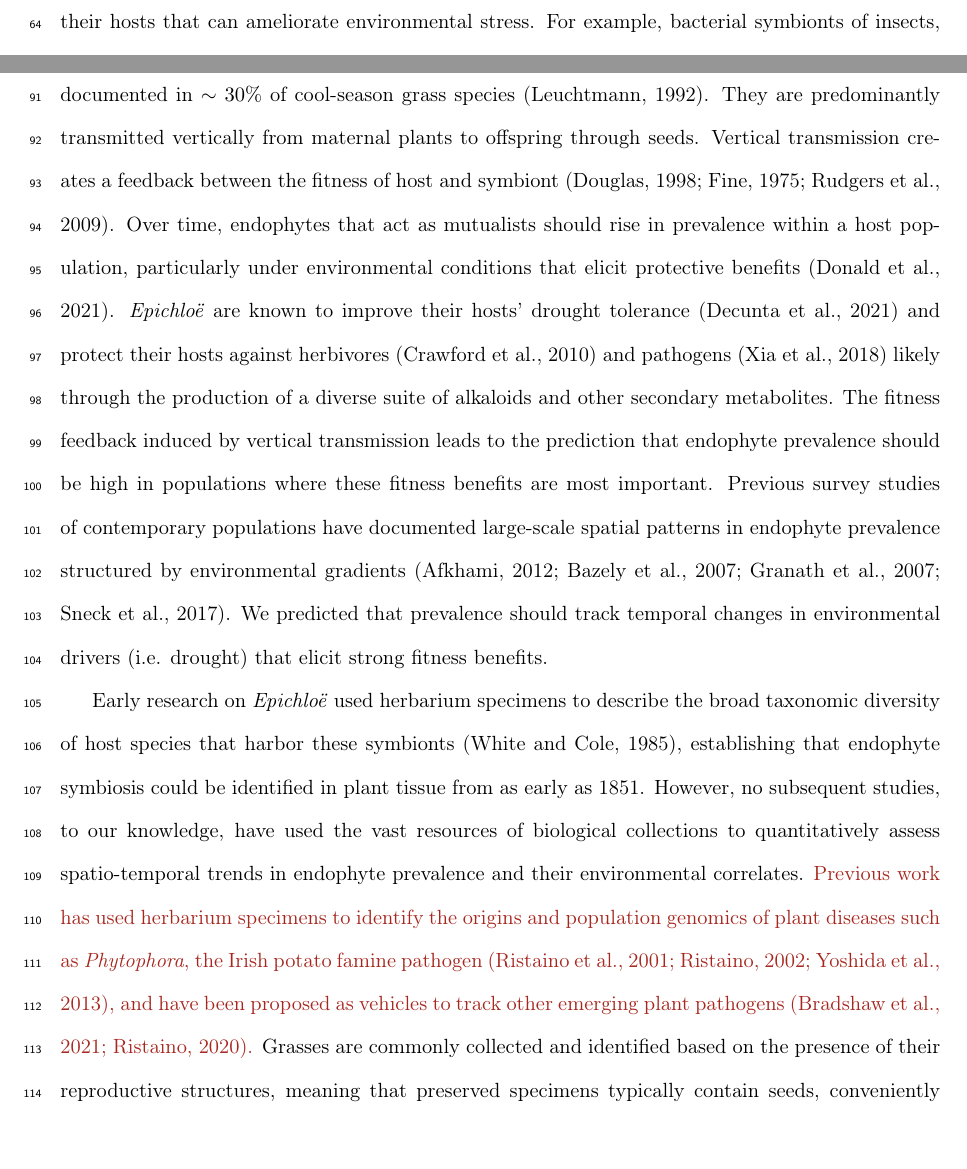
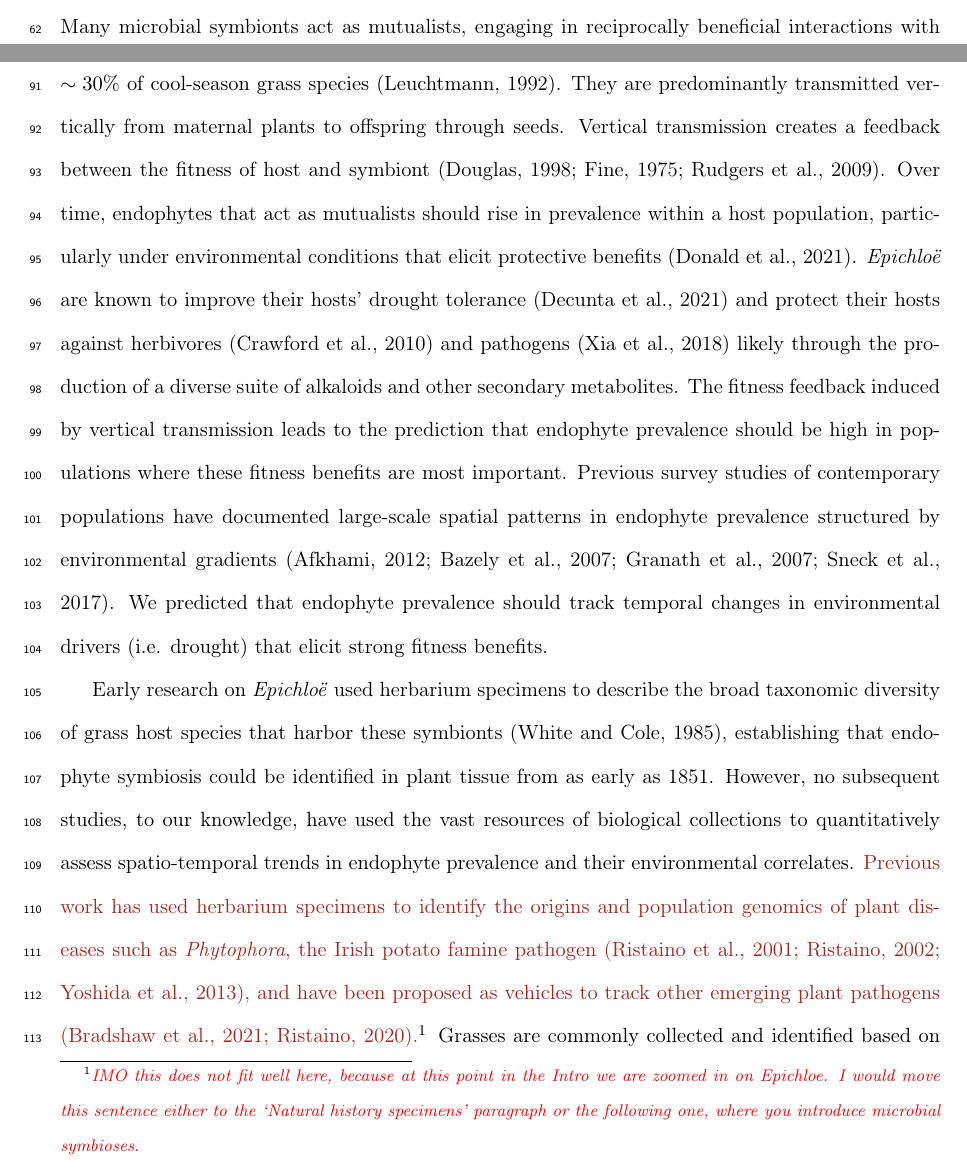
Before and after one commit to joshuacfowler/EndoHerbarium, a LaTeX document (Manuscript/endo_herbarium_R2.tex): two parts of pages 4 and 5 of 78 before the commit and two parts of pages 3 and 5 of 79 after it, joined at a grey line, cut at the place of the change. Compiled offline with pdfLaTeX.

Commit message:
intro edits

```diff
--- a/Manuscript/endo_herbarium_R2.tex
+++ b/Manuscript/endo_herbarium_R2.tex
@@ -140,7 +140,7 @@ For example, previous researchers have \firstrevise{examined the flowers, pollen
 However, few previous studies have leveraged biological collections to examine climate change-related shifts in a particularly common type of interaction: microbial symbiosis.
 
 Microbial symbionts are common to all macroscopic organisms and can have important effects on their hosts' survival, growth and reproduction \cite{rodriguez2009fungal,mcfall2013animals}.
-Many microbial symbionts act as mutualists, engaging in reciprocally beneficial interactions with their hosts that can ameliorate environmental stress.
+Many microbial symbionts act as mutualists, engaging in reciprocally beneficial interactions with their hosts in ways that can ameliorate environmental stress.
 For example, bacterial symbionts of insects, such as \emph{Wolbachia}, can improve their hosts' thermal tolerance \citep{truitt2019wolbachia, renoz2019evolutionary}, and arbuscular mycorrhizal fungi, documented in 70-90\% of families of land plants \citep{parniske2008arbuscular}, allow their hosts to persist through drought conditions by improving water and nutrient uptake \citep{cheng2021elucidating}.
 On the other hand, changes in the mean and variance of environmental conditions may disrupt microbial  mutualisms by changing the costs and benefits of the interaction for each partner in ways that can cause the interaction to deteriorate \citep{aslan2013mutualism, fowler2024microbial}.
 \linelabel{R2C16-begin}Coral bleaching (the loss of symbiotic algae) due to temperature stress \citep{sully2019global} is perhaps the best known example, but this phenomenon is not unique to corals.
@@ -155,19 +155,19 @@ Facultative symbionts may be absent from portions of the host range \cite{afkham
 Identifying broader spatial trends in symbiont prevalence is therefore an important step in developing predictions for where to expect changes in the symbiosis in future climates.
 
-\emph{Epichloë} fungal endophytes are specialized symbionts of cool-season grasses, which have been documented in $\sim 30$\% of cool-season grass species \citep{leuchtmann1992systematics}.
+\emph{Epichloë} fungal endophytes are specialized symbionts of cool-season grasses, documented in $\sim 30$\% of cool-season grass species \citep{leuchtmann1992systematics}.
 They are \firstrevise{predominantly} transmitted vertically from maternal plants to offspring through seeds.
 Vertical transmission creates a feedback between the fitness of host and symbiont \citep{fine1975vectors, douglas1998host, rudgers2009fungus}.
 Over time, endophytes that act as mutualists should rise in prevalence within a host population, particularly under environmental conditions that elicit protective benefits \citep{donald2021context}.
 \emph{Epichloë} are known to improve their hosts' drought tolerance \cite{decunta2021systematic} and protect their hosts against herbivores \cite{crawford2010fungal} and pathogens \cite{xia2018role} likely through the production of a diverse suite of alkaloids and other secondary metabolites.
 The fitness feedback induced by vertical transmission leads to the prediction that endophyte prevalence should be high in populations where these fitness benefits are most important.
 Previous survey studies of contemporary populations have documented large-scale spatial patterns in endophyte prevalence structured by environmental gradients \citep{granath2007variation,bazely2007broad, afkhami2012fungal,sneck2017variation}.
-We predicted that prevalence should track temporal changes in environmental drivers \linelabel{R2C21-begin}\firstrevise{(i.e. drought)} \linelabel{R2C21-end} that elicit strong fitness benefits.
+We predicted that endophyte prevalence should track temporal changes in environmental drivers \linelabel{R2C21-begin}\firstrevise{(i.e. drought)} \linelabel{R2C21-end} that elicit strong fitness benefits.
 %For example, endophyte-mediated drought tolerance should lead endophyte prevalence to increase in regions where precipitation has declined over time.
 
-Early research on \emph{Epichloë} used herbarium specimens to describe the broad taxonomic diversity of host species that harbor these symbionts \citep{white1985endophyte}, establishing that endophyte symbiosis could be identified in plant tissue from as early as 1851.
+Early research on \emph{Epichloë} used herbarium specimens to describe the broad taxonomic diversity of grass host species that harbor these symbionts \citep{white1985endophyte}, establishing that endophyte symbiosis could be identified in plant tissue from as early as 1851.
 However, no subsequent studies, to our knowledge, have used the vast resources of biological collections to quantitatively assess spatio-temporal trends in endophyte prevalence and their environmental correlates.
-\linelabel{R4C11a-begin}\revise{Previous work has used herbarium specimens to identify the origins and population genomics of  plant diseases such as \emph{Phytophora}, the Irish potato famine pathogen \citep{ristaino2001pcr,ristaino2002tracking,yoshida2013rise}, and have been proposed as vehicles to track other emerging plant pathogens \citep{ristaino2020importance,bradshaw2021global}.}\linelabel{R4C11a-end}
-Grasses are commonly collected and identified based on the presence of their reproductive structures, meaning that preserved specimens typically contain seeds, conveniently preserving the fungi along with their host plants on herbarium sheets.
+\tom{\linelabel{R4C11a-begin}\revise{Previous work has used herbarium specimens to identify the origins and population genomics of  plant diseases such as \emph{Phytophora}, the Irish potato famine pathogen \citep{ristaino2001pcr,ristaino2002tracking,yoshida2013rise}, and have been proposed as vehicles to track other emerging plant pathogens \citep{ristaino2020importance,bradshaw2021global}.}\linelabel{R4C11a-end}}{IMO this does not fit well here, because at this point in the Intro we are zoomed in on Epichloe. I would move this sentence either to the `Natural history specimens' paragraph or the following one, where you introduce microbial symbioses.}
+Grasses are commonly collected and identified based on the presence of their reproductive structures, meaning that preserved specimens typically contain seeds, conveniently preserving the seed-transmitted fungi along with their host plants on herbarium sheets.
 This creates the opportunity to leverage the unique spatio-temporal sampling of herbarium collections to examine the response of this symbiosis to historical climate change.
 %Research using historical collections has clearly demonstrated other ecological signatures of a changing climate.
 However, the predictive ability derived from historical analyses is rarely tested against contemporary data \citep{lee2024phenological}.
```
Also changed, not shown: Manuscript/endo_herbarium_R2.tex (14 more changed lines), 3 other files.
